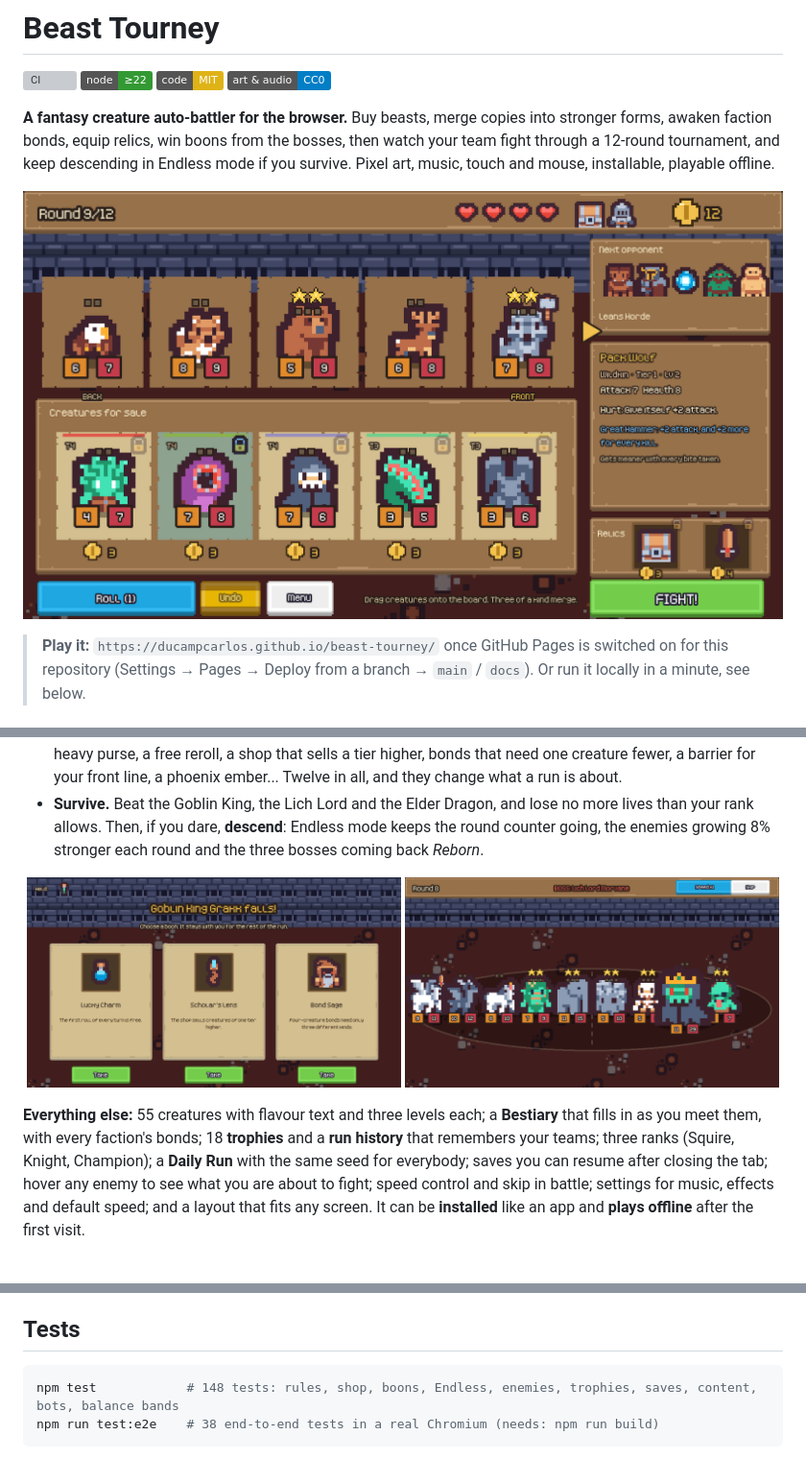
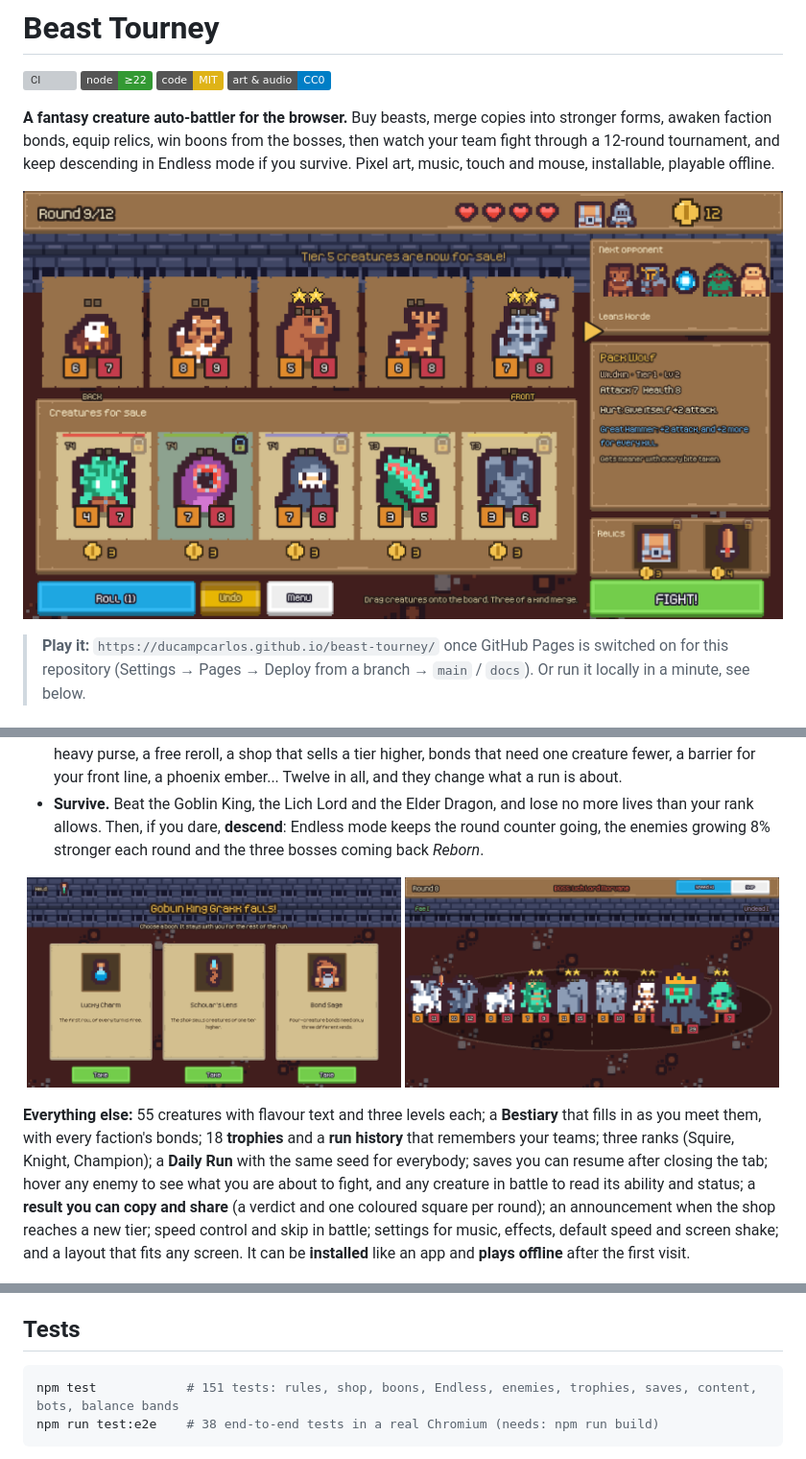
Before and after one commit to ducampcarlos/beast-tourney, a Markdown page: README.md, 3 parts joined by grey strips. Shown at 96% size. Drawn GitHub-style; pictures changed too: assets/boss.png, assets/shop.png; badges without logos; grey boxes are pictures that could not be loaded.

````diff
--- a/README.md
+++ b/README.md
@@ -25,7 +25,7 @@ Each turn you get 10 gold. Spend it in the shop, then press **Fight**: the two t
 
 <p align="center"><img src="assets/boons.png" alt="Choosing a boon after a boss" width="390"> <img src="assets/boss.png" alt="The Lich Lord, a boss, towering over its escort" width="390"></p>
 
-**Everything else:** 55 creatures with flavour text and three levels each; a **Bestiary** that fills in as you meet them, with every faction's bonds; 18 **trophies** and a **run history** that remembers your teams; three ranks (Squire, Knight, Champion); a **Daily Run** with the same seed for everybody; saves you can resume after closing the tab; hover any enemy to see what you are about to fight; speed control and skip in battle; settings for music, effects and default speed; and a layout that fits any screen. It can be **installed** like an app and **plays offline** after the first visit.
+**Everything else:** 55 creatures with flavour text and three levels each; a **Bestiary** that fills in as you meet them, with every faction's bonds; 18 **trophies** and a **run history** that remembers your teams; three ranks (Squire, Knight, Champion); a **Daily Run** with the same seed for everybody; saves you can resume after closing the tab; hover any enemy to see what you are about to fight, and any creature in battle to read its ability and status; a **result you can copy and share** (a verdict and one coloured square per round); an announcement when the shop reaches a new tier; speed control and skip in battle; settings for music, effects, default speed and screen shake; and a layout that fits any screen. It can be **installed** like an app and **plays offline** after the first visit.
 
 <p align="center"><img src="assets/trophies.png" alt="The trophies" width="390"> <img src="assets/runs.png" alt="The run history, each run with the team that finished it" width="390"></p>
 
@@ -75,7 +75,7 @@ docs/         the site GitHub Pages serves: index.html, assets, the built game.j
 ## Tests
 
 ```bash
-npm test            # 148 tests: rules, shop, boons, Endless, enemies, trophies, saves, content, bots, balance bands
+npm test            # 151 tests: rules, shop, boons, Endless, enemies, trophies, saves, content, bots, balance bands
 npm run test:e2e    # 38 end-to-end tests in a real Chromium (needs: npm run build)
 ```
 
````
Also changed, not shown: assets/battle.png, assets/menu.png, assets/victory.png, 6 other files.
